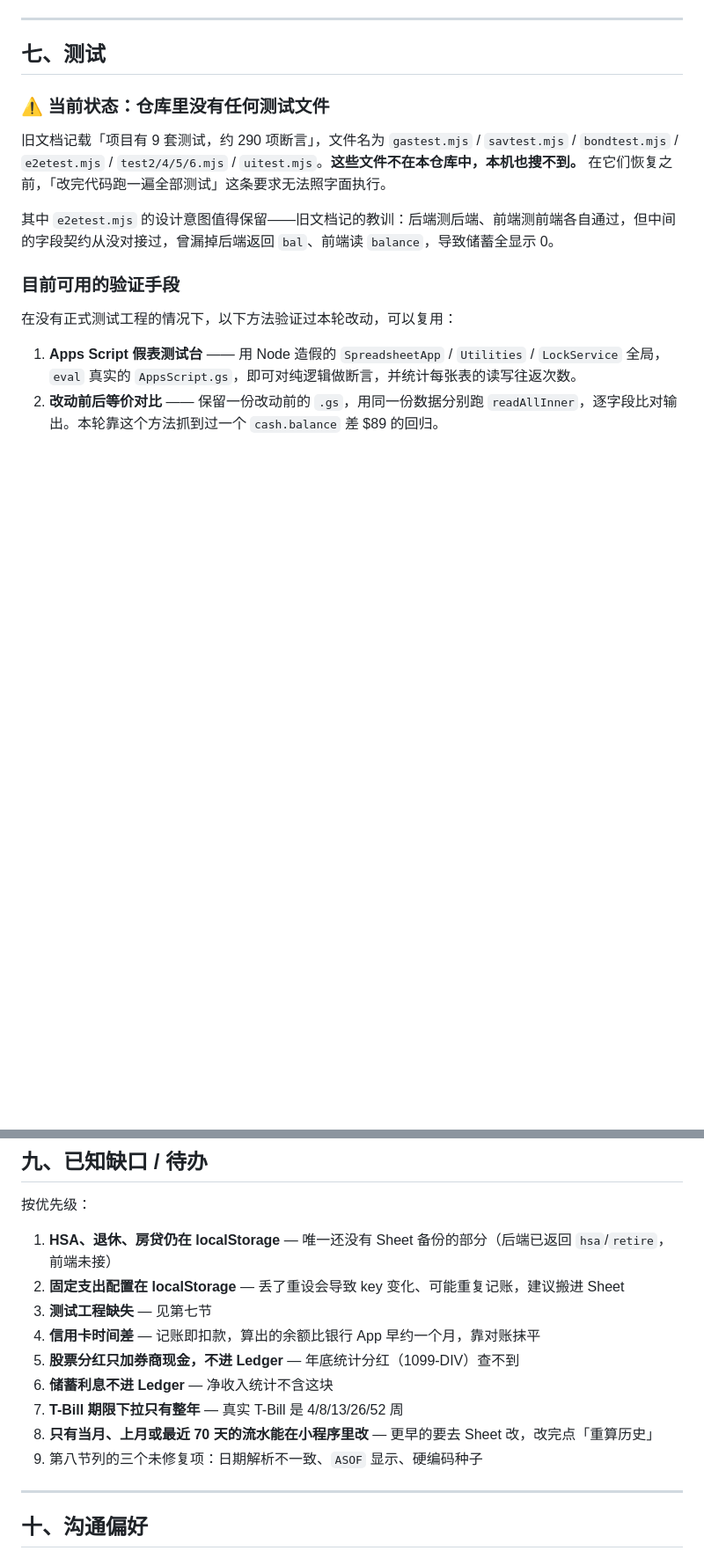
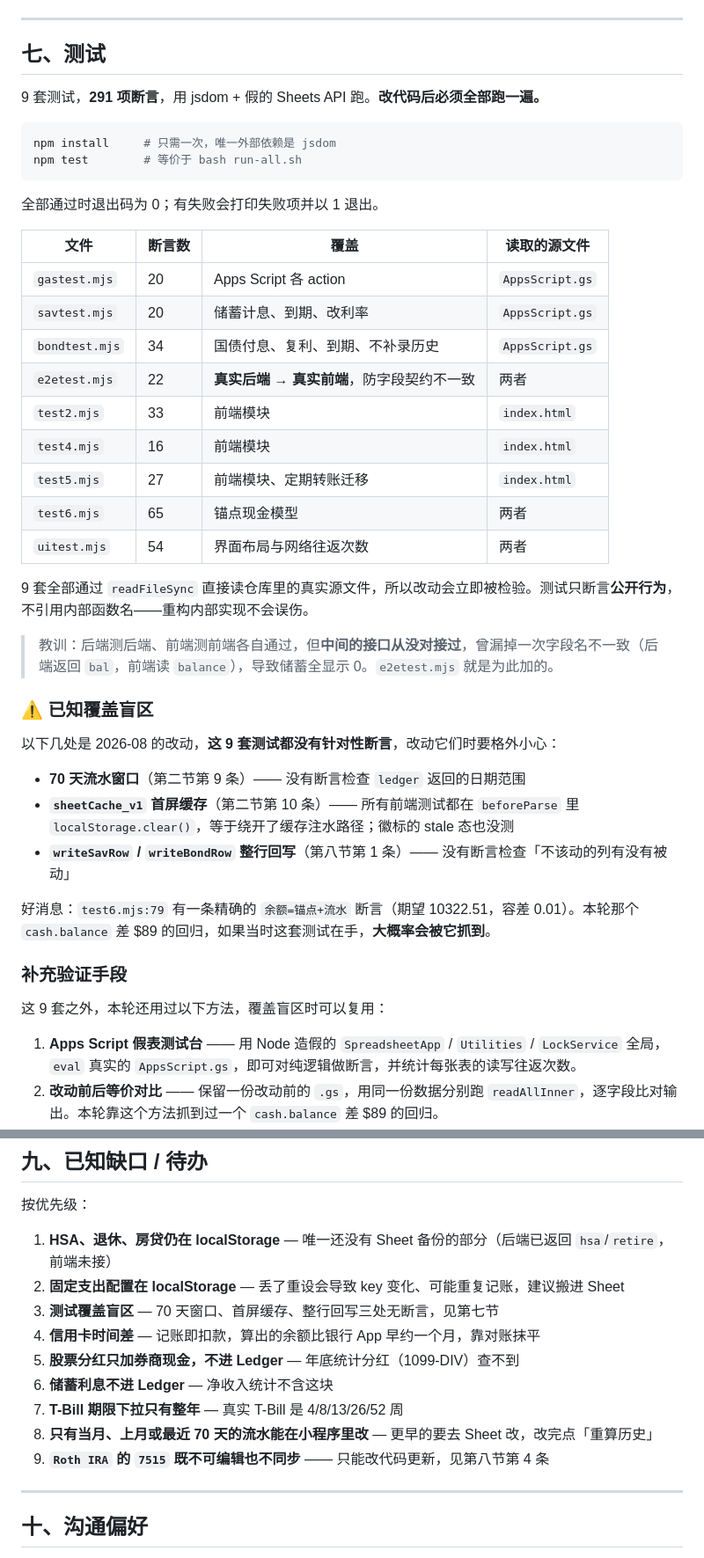
Before and after one commit to jingyuan79-eng/assets-management, a Markdown page: CLAUDE.md, 2 parts joined by grey strips. Shown at 88% size. GitHub-like rendering; blank space fills up the shorter version.

````diff
--- a/CLAUDE.md
+++ b/CLAUDE.md
@@ -294,15 +294,44 @@ Gifts & Families / Other or unexpected
 
 ## 七、测试
 
-### ⚠️ 当前状态：仓库里没有任何测试文件
+9 套测试，**291 项断言**，用 jsdom + 假的 Sheets API 跑。**改代码后必须全部跑一遍。**
 
-旧文档记载「项目有 9 套测试，约 290 项断言」，文件名为 `gastest.mjs` / `savtest.mjs` / `bondtest.mjs` / `e2etest.mjs` / `test2/4/5/6.mjs` / `uitest.mjs`。**这些文件不在本仓库中，本机也搜不到。** 在它们恢复之前，「改完代码跑一遍全部测试」这条要求无法照字面执行。
+```bash
+npm install     # 只需一次，唯一外部依赖是 jsdom
+npm test        # 等价于 bash run-all.sh
+```
 
-其中 `e2etest.mjs` 的设计意图值得保留——旧文档记的教训：后端测后端、前端测前端各自通过，但中间的字段契约从没对接过，曾漏掉后端返回 `bal`、前端读 `balance`，导致储蓄全显示 0。
+全部通过时退出码为 0；有失败会打印失败项并以 1 退出。
 
-### 目前可用的验证手段
+| 文件 | 断言数 | 覆盖 | 读取的源文件 |
+|---|---|---|---|
+| `gastest.mjs` | 20 | Apps Script 各 action | `AppsScript.gs` |
+| `savtest.mjs` | 20 | 储蓄计息、到期、改利率 | `AppsScript.gs` |
+| `bondtest.mjs` | 34 | 国债付息、复利、到期、不补录历史 | `AppsScript.gs` |
+| `e2etest.mjs` | 22 | **真实后端 → 真实前端**，防字段契约不一致 | 两者 |
+| `test2.mjs` | 33 | 前端模块 | `index.html` |
+| `test4.mjs` | 16 | 前端模块 | `index.html` |
+| `test5.mjs` | 27 | 前端模块、定期转账迁移 | `index.html` |
+| `test6.mjs` | 65 | 锚点现金模型 | 两者 |
+| `uitest.mjs` | 54 | 界面布局与网络往返次数 | 两者 |
 
-在没有正式测试工程的情况下，以下方法验证过本轮改动，可以复用：
+9 套全部通过 `readFileSync` 直接读仓库里的真实源文件，所以改动会立即被检验。测试只断言**公开行为**，不引用内部函数名——重构内部实现不会误伤。
+
+> 教训：后端测后端、前端测前端各自通过，但**中间的接口从没对接过**，曾漏掉一次字段名不一致（后端返回 `bal`，前端读 `balance`），导致储蓄全显示 0。`e2etest.mjs` 就是为此加的。
+
+### ⚠️ 已知覆盖盲区
+
+以下几处是 2026-08 的改动，**这 9 套测试都没有针对性断言**，改动它们时要格外小心：
+
+- **70 天流水窗口**（第二节第 9 条）—— 没有断言检查 `ledger` 返回的日期范围
+- **`sheetCache_v1` 首屏缓存**（第二节第 10 条）—— 所有前端测试都在 `beforeParse` 里 `localStorage.clear()`，等于绕开了缓存注水路径；徽标的 stale 态也没测
+- **`writeSavRow` / `writeBondRow` 整行回写**（第八节第 1 条）—— 没有断言检查「不该动的列有没有被动」
+
+好消息：`test6.mjs:79` 有一条精确的 `余额=锚点+流水` 断言（期望 10322.51，容差 0.01）。本轮那个 `cash.balance` 差 $89 的回归，如果当时这套测试在手，**大概率会被它抓到**。
+
+### 补充验证手段
+
+这 9 套之外，本轮还用过以下方法，覆盖盲区时可以复用：
 
 1. **Apps Script 假表测试台** —— 用 Node 造假的 `SpreadsheetApp` / `Utilities` / `LockService` 全局，`eval` 真实的 `AppsScript.gs`，即可对纯逻辑做断言，并统计每张表的读写往返次数。
 2. **改动前后等价对比** —— 保留一份改动前的 `.gs`，用同一份数据分别跑 `readAllInner`，逐字段比对输出。本轮靠这个方法抓到过一个 `cash.balance` 差 $89 的回归。
@@ -365,13 +404,13 @@ Gifts & Families / Other or unexpected
 
 1. **HSA、退休、房贷仍在 localStorage** — 唯一还没有 Sheet 备份的部分（后端已返回 `hsa`/`retire`，前端未接）
 2. **固定支出配置在 localStorage** — 丢了重设会导致 key 变化、可能重复记账，建议搬进 Sheet
-3. **测试工程缺失** — 见第七节
+3. **测试覆盖盲区** — 70 天窗口、首屏缓存、整行回写三处无断言，见第七节
 4. **信用卡时间差** — 记账即扣款，算出的余额比银行 App 早约一个月，靠对账抹平
 5. **股票分红只加券商现金，不进 Ledger** — 年底统计分红（1099-DIV）查不到
 6. **储蓄利息不进 Ledger** — 净收入统计不含这块
 7. **T-Bill 期限下拉只有整年** — 真实 T-Bill 是 4/8/13/26/52 周
 8. **只有当月、上月或最近 70 天的流水能在小程序里改** — 更早的要去 Sheet 改，改完点「重算历史」
-9. 第八节列的三个未修复项：日期解析不一致、`ASOF` 显示、硬编码种子
+9. **`Roth IRA` 的 `7515` 既不可编辑也不同步** —— 只能改代码更新，见第八节第 4 条
 
 ---
 
````
Also changed, not shown: other parts of CLAUDE.md (+19 -9 lines).
